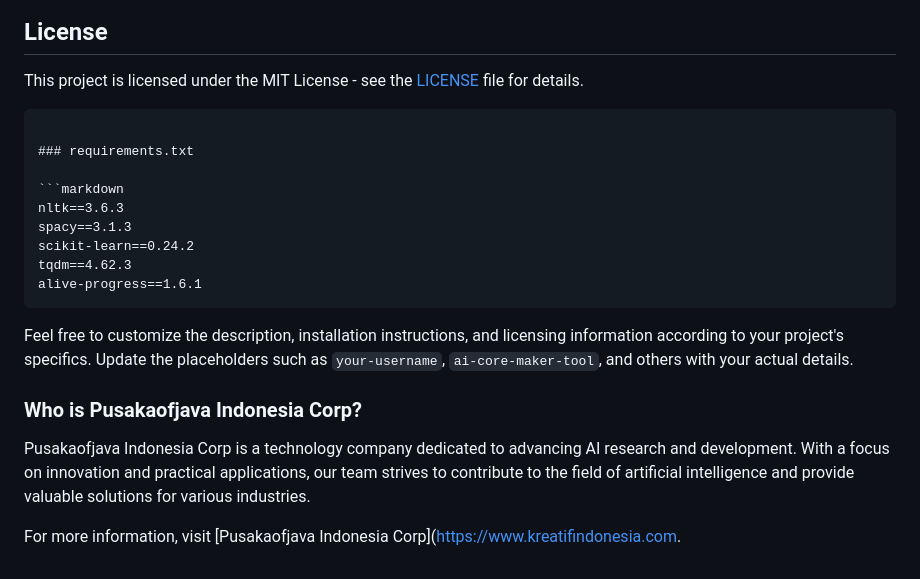
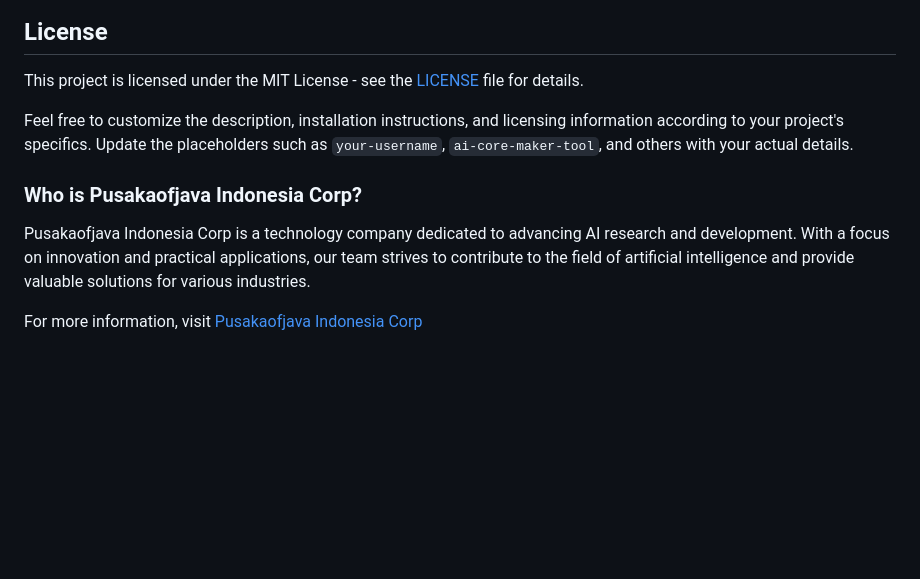
Before and after one commit to PusakaOfJavaHack/PusakaOfJava, a Markdown page: README.md, the part around the change. Rendered like a GitHub page; blank space fills up the shorter version.

````diff
--- a/README.md
+++ b/README.md
@@ -66,21 +66,10 @@ Contributions are welcome! Please fork the repository and create a pull request
 ## License
 
 This project is licensed under the MIT License - see the [LICENSE](LICENSE) file for details.
-```
-
-### requirements.txt
-
-```markdown
-nltk==3.6.3
-spacy==3.1.3
-scikit-learn==0.24.2
-tqdm==4.62.3
-alive-progress==1.6.1
-```
 
 Feel free to customize the description, installation instructions, and licensing information according to your project's specifics. Update the placeholders such as `your-username`, `ai-core-maker-tool`, and others with your actual details.
 
 ### Who is Pusakaofjava Indonesia Corp?
 Pusakaofjava Indonesia Corp is a technology company dedicated to advancing AI research and development. With a focus on innovation and practical applications, our team strives to contribute to the field of artificial intelligence and provide valuable solutions for various industries.
 
-For more information, visit [Pusakaofjava Indonesia Corp](https://www.kreatifindonesia.com.
+For more information, visit [Pusakaofjava Indonesia Corp](https://www.kreatifindonesia.com)
````
